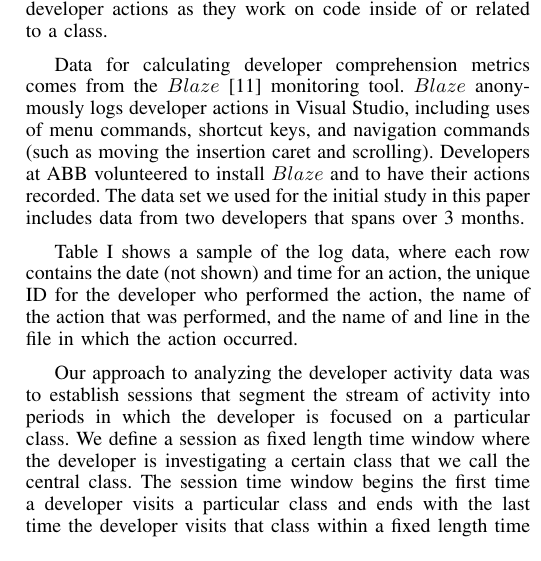
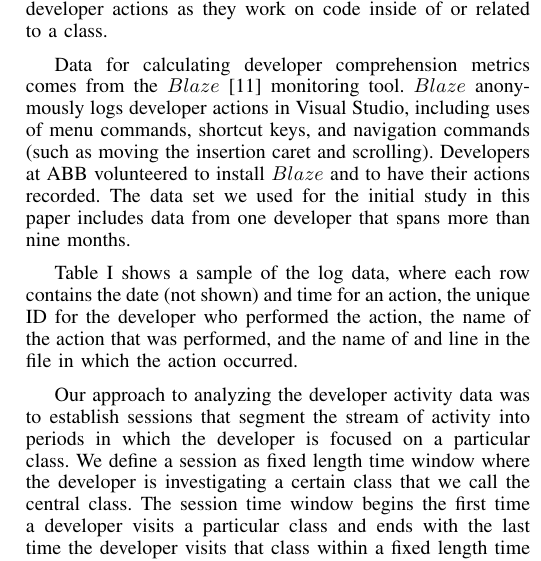
Before and after one commit to wbsnipes/QuantifyingTechDebt, a LaTeX paper (Main_Paper.tex, which reads Framework.tex): part of one column of page 2 of 4 before the commit and part of one column of page 2 of 5 after it, cut so that both start at the same text. Compiled offline with pdfLaTeX.

Commit message:
reduce developer count to two

```diff
--- a/Framework.tex
+++ b/Framework.tex
@@ -12,7 +12,7 @@ The framework we propose combines related metrics from code structure and code c
 
 These class-level code-structure metrics relate to the comprehension metrics on which we based interest estimation. We define low-level code comprehension metrics based on developer actions as they work on code inside of or related to a class.
 
-Data for calculating developer comprehension metrics comes from the $Blaze$~\cite{Snipes_etal:2014} monitoring tool.  $Blaze$ anonymously logs developer actions in Visual Studio, including uses of menu commands, shortcut keys, and navigation commands (such as moving the insertion caret and scrolling).  Developers at ABB volunteered to install $Blaze$ and to have their actions recorded.  The data set we used for the initial study in this paper includes data from two developers that spans over 3 months.
+Data for calculating developer comprehension metrics comes from the $Blaze$~\cite{Snipes_etal:2014} monitoring tool.  $Blaze$ anonymously logs developer actions in Visual Studio, including uses of menu commands, shortcut keys, and navigation commands (such as moving the insertion caret and scrolling).  Developers at ABB volunteered to install $Blaze$ and to have their actions recorded.  The data set we used for the initial study in this paper includes data from one developer that spans more than nine months.
 
 Table~\ref{fig:SampleEventData} shows a sample of the log data, where each row contains the date (not shown) and time for an action, the unique ID for the developer who performed the action, the name of the action that was performed, and the name of and line in the file in which the action occurred.
 
```
Also changed, not shown: Main_Paper.pdf.
